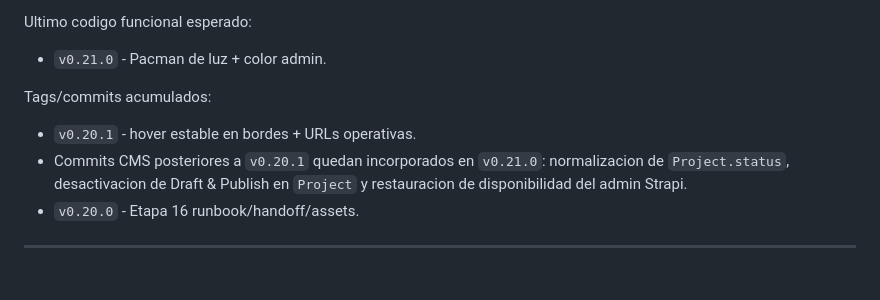
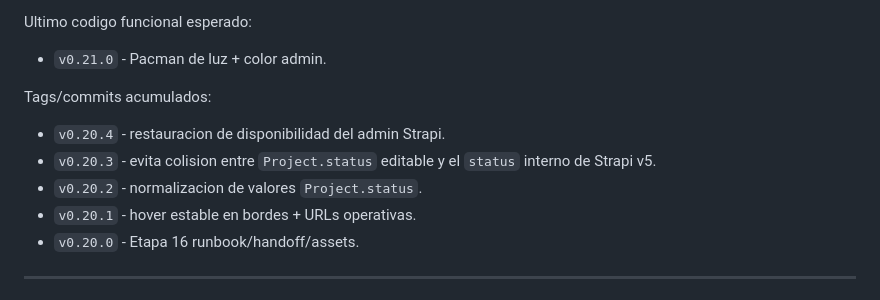
Before and after one commit to nitenacho/Proyecto28, a Markdown page: HANDOFF-V2.md, the part around the change. GitHub-like rendering.

```diff
--- a/HANDOFF-V2.md
+++ b/HANDOFF-V2.md
@@ -34,10 +34,11 @@ Ultimo codigo funcional esperado:
 
 Tags/commits acumulados:
 
+- `v0.20.4` - restauracion de disponibilidad del admin Strapi.
+- `v0.20.3` - evita colision entre `Project.status` editable y el `status`
+  interno de Strapi v5.
+- `v0.20.2` - normalizacion de valores `Project.status`.
 - `v0.20.1` - hover estable en bordes + URLs operativas.
-- Commits CMS posteriores a `v0.20.1` quedan incorporados en `v0.21.0`:
-  normalizacion de `Project.status`, desactivacion de Draft & Publish en
-  `Project` y restauracion de disponibilidad del admin Strapi.
 - `v0.20.0` - Etapa 16 runbook/handoff/assets.
 
 ---
```
Also changed, not shown: CHANGELOG.md (+27 -7 lines), HANDOFF-LATEST.md (+5 -2 lines).
